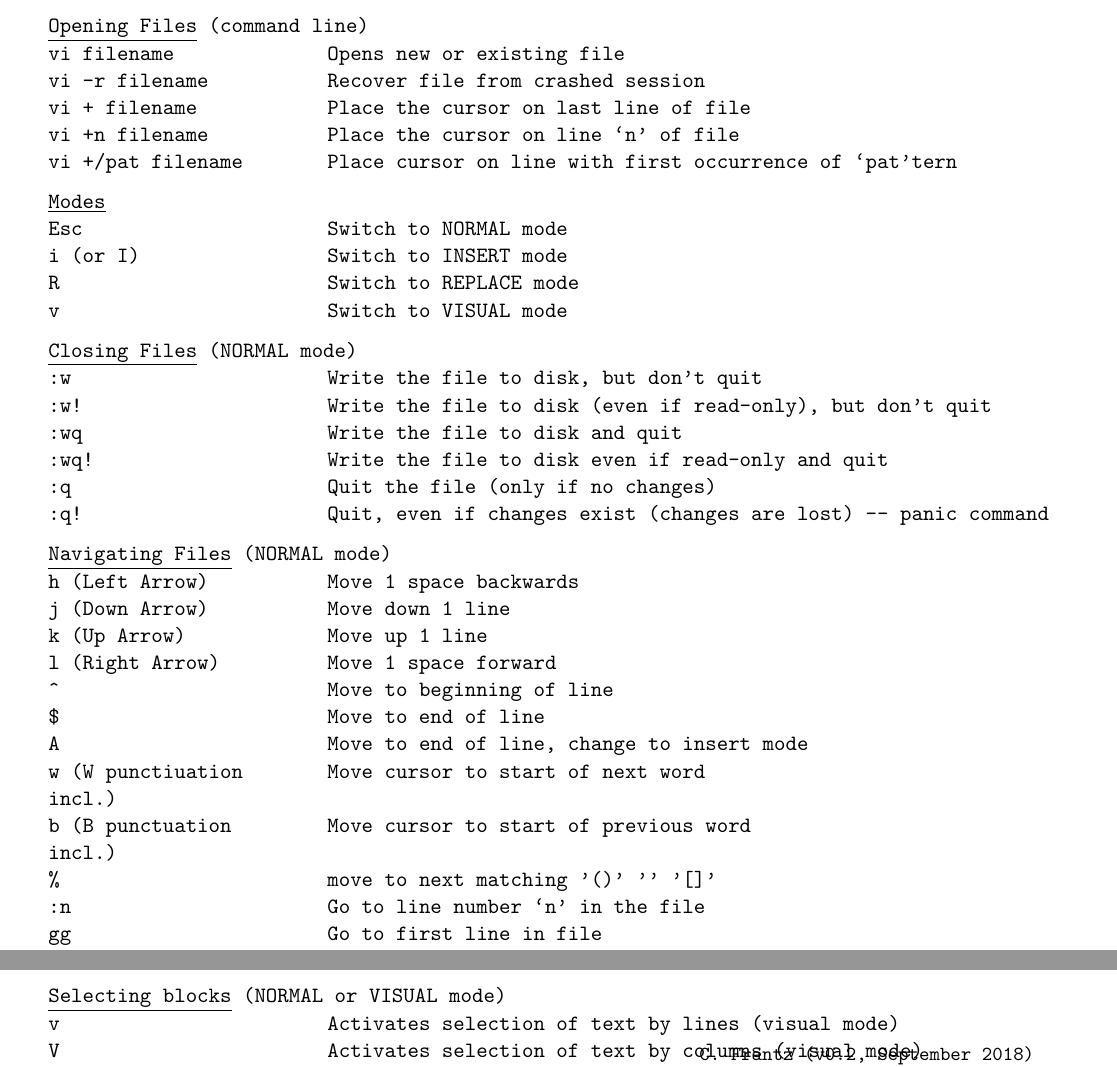
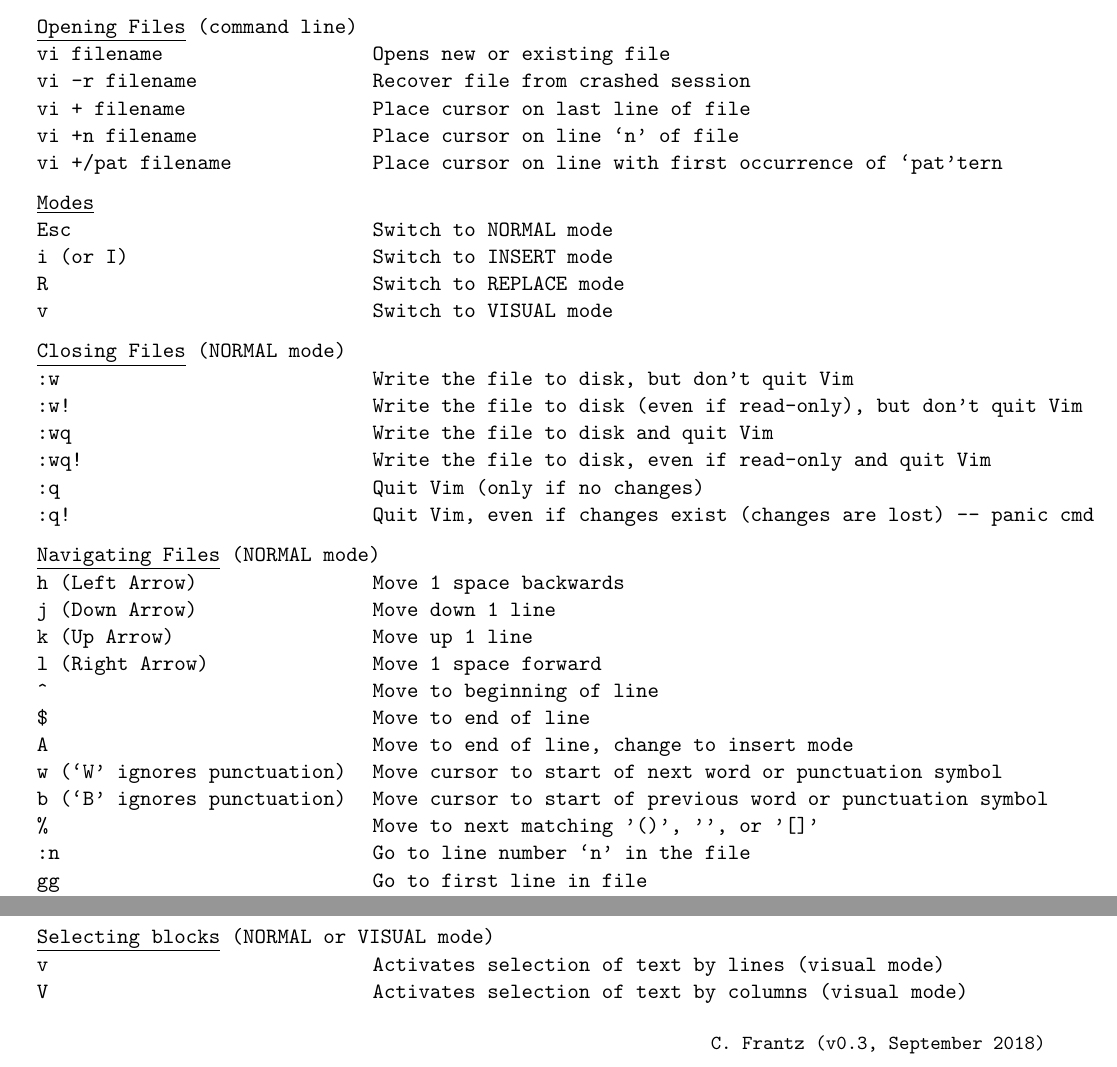
Before and after one commit to chrfrantz/vim-cheatsheet, a LaTeX document (vimCheatSheet.tex): two parts of the page, joined at a grey line, cut so that both start at the same text. Compiled offline with pdfLaTeX.

Commit message:
Clarified selected descriptions.

```diff
--- a/vimCheatSheet.tex
+++ b/vimCheatSheet.tex
@@ -1,6 +1,6 @@
 \documentclass[11pt,a4paper,oneside]{article}
 
-\usepackage[margin=1.7cm]{geometry}
+\usepackage[margin=1.5cm,bottom=2cm]{geometry}
 
 \usepackage[obeyspaces,hyphens]{url}
 %\usepackage[anythingbreaks]{breakurl}
@@ -19,7 +19,7 @@
 {hyperref}
 
 \fancyhead[C]{{\LARGE \textbf{Vim Cheat Sheet}}}
-\fancyfoot[R]{{\small \normalfont C.~Frantz (v0.2, September 2018)}}
+\fancyfoot[R]{{\small \normalfont C.~Frantz (v0.3, September 2018)}}
 
 \renewcommand{\familydefault}{\ttdefault}
 
@@ -33,13 +33,13 @@
 %\layout
 
 \begin{table}
-\begin{tabular}{p{4.5cm} l}
+\begin{tabular}{p{5.5cm} l}
 \multicolumn{2}{l}{\underline{Opening Files} (command line)} \\
  %& \\
 vi filename & Opens new or existing file \\
 vi -r filename & Recover file from crashed session \\
-vi + filename & Place the cursor on last line of file \\
-vi +n filename & Place the cursor on line `n' of file \\
+vi + filename & Place cursor on last line of file \\
+vi +n filename & Place cursor on line `n' of file \\
 vi +/pat filename & Place cursor on line with first occurrence of `pat'tern \\
  & \\[-1.5ex]
 \multicolumn{2}{l}{\underline{Modes}} \\
@@ -52,12 +52,12 @@
  & \\[-1.5ex]
 \multicolumn{2}{l}{\underline{Closing Files} (NORMAL mode)} \\
  %& \\
-:w & Write the file to disk, but don't quit \\
-:w! & Write the file to disk (even if read-only), but don't quit \\
-:wq & Write the file to disk and quit \\
-:wq! & Write the file to disk even if read-only and quit \\
-:q & Quit the file (only if no changes) \\
-:q! & Quit, even if changes exist (changes are lost) -- panic command \\
+:w & Write the file to disk, but don't quit Vim \\
+:w! & Write the file to disk (even if read-only), but don't quit Vim \\
+:wq & Write the file to disk and quit Vim \\
+:wq! & Write the file to disk, even if read-only and quit Vim\\
+:q & Quit Vim (only if no changes) \\
+:q! & Quit Vim, even if changes exist (changes are lost) -- panic cmd \\
  & \\[-1.5ex]
 \multicolumn{2}{l}{\underline{Navigating Files} (NORMAL mode)} \\
  %& \\
@@ -68,9 +68,9 @@
 \^{} & Move to beginning of line \\
 \$ & Move to end of line \\
 A & Move to end of line, change to insert mode \\
-w (W punctiuation incl.) & Move cursor to start of next word \\
-b (B punctuation incl.) & Move cursor to start of previous word \\
-\% & move to next matching '()' '{}' '[]' \\
+w (`W' ignores punctuation) & Move cursor to start of next word or punctuation symbol \\
+b (`B' ignores punctuation) & Move cursor to start of previous word or punctuation symbol \\
+\% & Move to next matching '()', '{}', or '[]' \\
 :n & Go to line number `n' in the file \\
 gg & Go to first line in file \\
 G & Go to last line in file \\
```
Also changed, not shown: vimCheatSheet.pdf.
